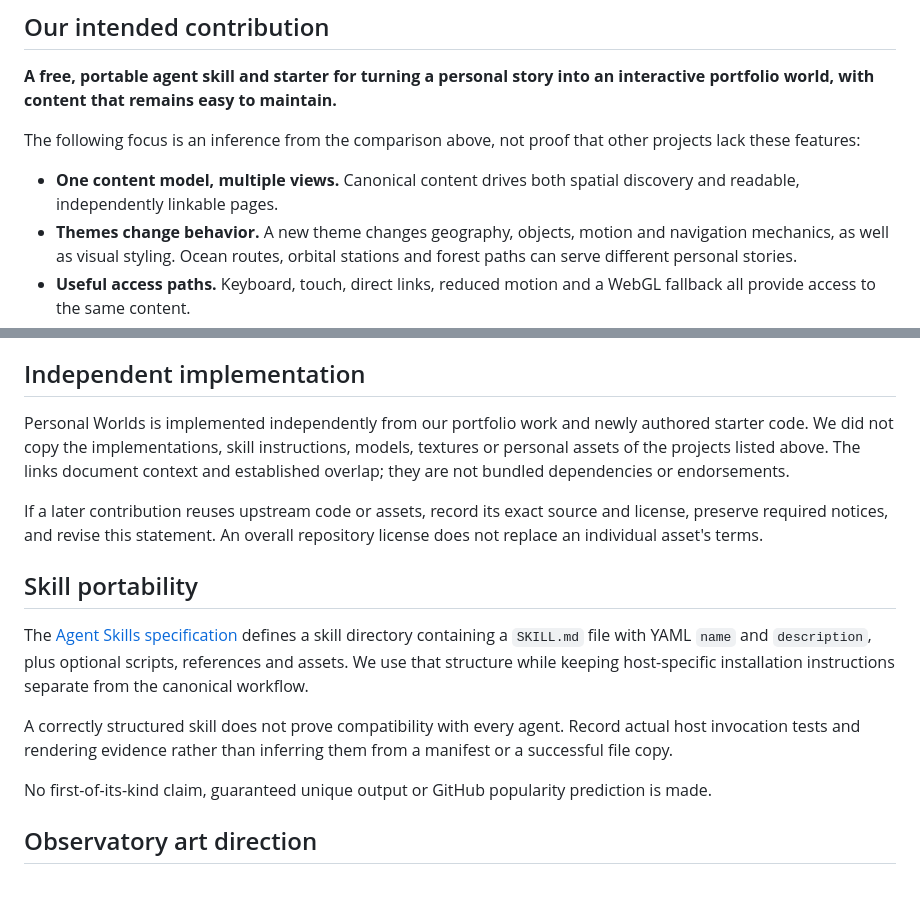
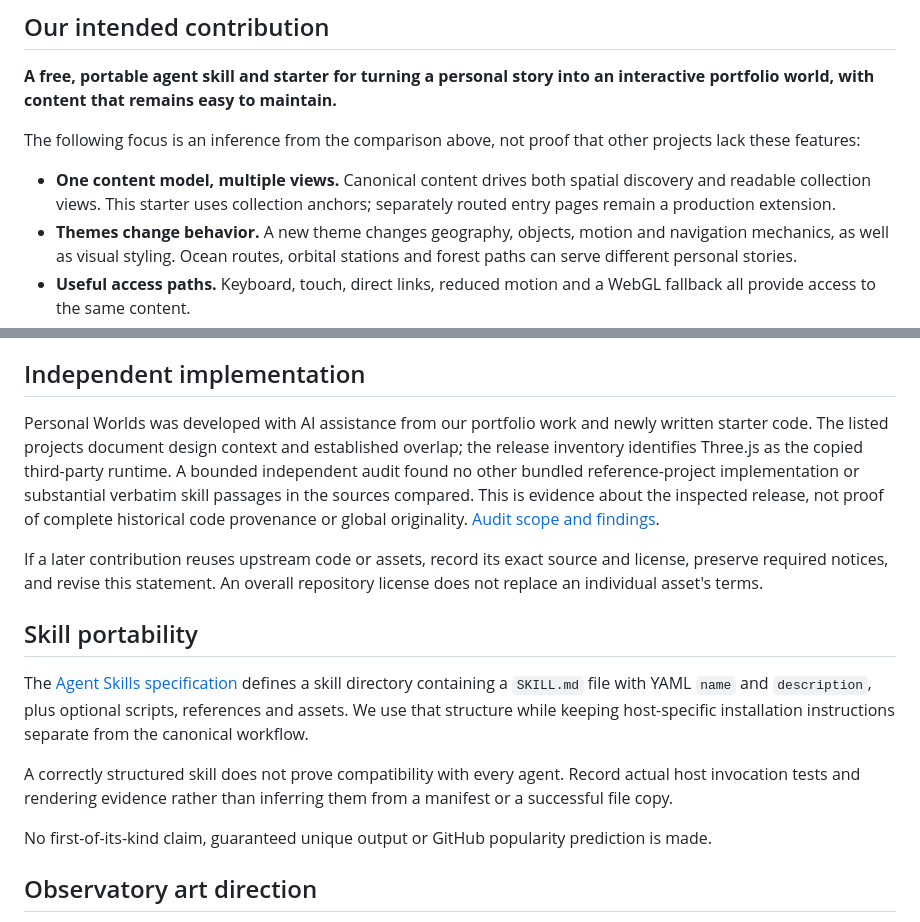
Before and after one commit to oroikono/Kaimerva, a Markdown page: docs/prior-art.md, 2 parts joined by grey strips. GitHub-like rendering; blank space fills up the shorter version.

```diff
--- a/docs/prior-art.md
+++ b/docs/prior-art.md
@@ -22,7 +22,7 @@ The existence of playable portfolios, reusable rendering starters, thematic 3D s
 
 The following focus is an inference from the comparison above, not proof that other projects lack these features:
 
-- **One content model, multiple views.** Canonical content drives both spatial discovery and readable, independently linkable pages.
+- **One content model, multiple views.** Canonical content drives both spatial discovery and readable collection views. This starter uses collection anchors; separately routed entry pages remain a production extension.
 - **Themes change behavior.** A new theme changes geography, objects, motion and navigation mechanics, as well as visual styling. Ocean routes, orbital stations and forest paths can serve different personal stories.
 - **Useful access paths.** Keyboard, touch, direct links, reduced motion and a WebGL fallback all provide access to the same content.
 - **Maintainable content.** Structured local content works without a paid platform; optional CMS integrations document caching and update behavior.
@@ -33,7 +33,7 @@ These are design and implementation goals. The current release's README and vali
 
 ## Independent implementation
 
-Personal Worlds is implemented independently from our portfolio work and newly authored starter code. We did not copy the implementations, skill instructions, models, textures or personal assets of the projects listed above. The links document context and established overlap; they are not bundled dependencies or endorsements.
+Personal Worlds was developed with AI assistance from our portfolio work and newly written starter code. The listed projects document design context and established overlap; the release inventory identifies Three.js as the copied third-party runtime. A bounded independent audit found no other bundled reference-project implementation or substantial verbatim skill passages in the sources compared. This is evidence about the inspected release, not proof of complete historical code provenance or global originality. [Audit scope and findings](provenance-audit.md).
 
 If a later contribution reuses upstream code or assets, record its exact source and license, preserve required notices, and revise this statement. An overall repository license does not replace an individual asset's terms.
 
@@ -45,7 +45,6 @@ A correctly structured skill does not prove compatibility with every agent. Reco
 
 No first-of-its-kind claim, guaranteed unique output or GitHub popularity prediction is made.
 
-
 ## Observatory art direction
 
 The sea prototype studies the relationship between exploration and scientific instruments in [JETT's official visual gallery](https://www.jett.fyi/vis), the ocean exploration described by [ABZÛ's developer](https://giantsquidstudios.com/ABZU), and vessel/environment storytelling in [FAR: Changing Tides' developer introduction](https://news.xbox.com/en-us/2021/06/14/presenting-far-changing-tides/). These are conceptual references. Their assets, scripts, models, screenshots, music, typography and compositions are not bundled. The observatory geometry, shader, wake, controls and interface are authored for this repository. No first-of-its-kind claim is made.
```
Also changed, not shown: README.md (+3 -1 lines), docs/provenance-audit.md (added, +56 -0 lines).
